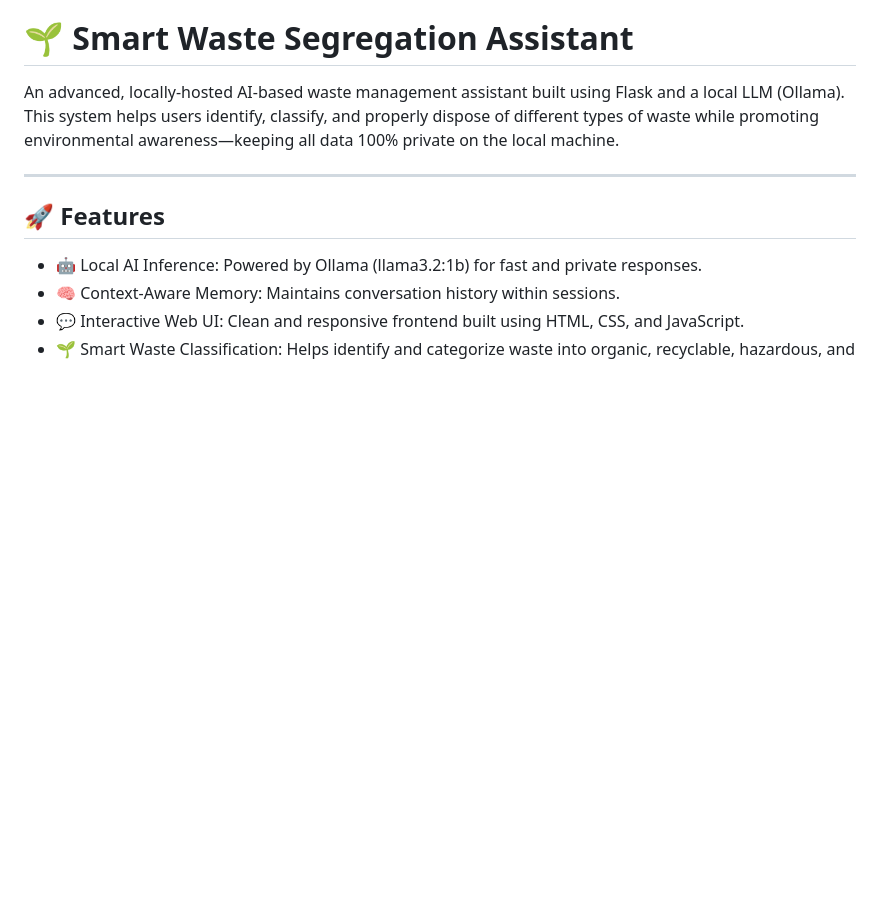
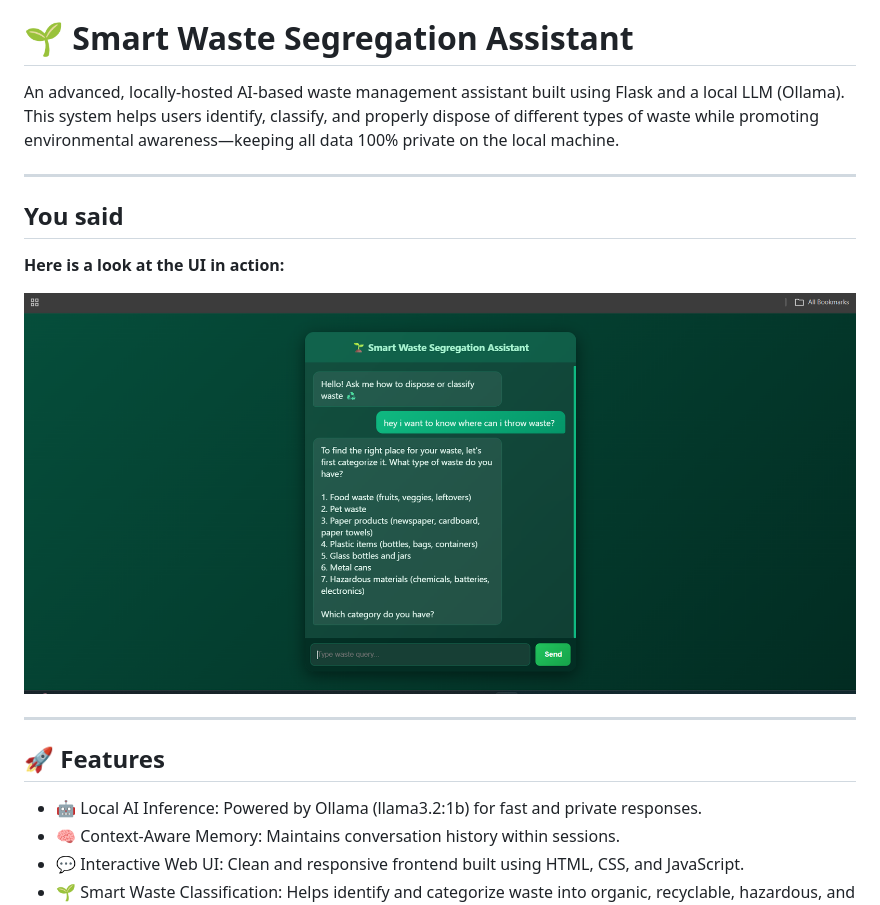
Before and after one commit to CertifiedSomebody/Smart-Waste-Segregation-Assistant, a Markdown page: README.md, the part around the change. Rendered like a GitHub page; blank space fills up the shorter version.

Commit message:
Add UI demo section to README
Added a section showcasing the UI with an image.

```diff
--- a/README.md
+++ b/README.md
@@ -4,6 +4,16 @@ An advanced, locally-hosted AI-based waste management assistant built using Flas
 This system helps users identify, classify, and properly dispose of different types of waste while promoting environmental awareness—keeping all data 100% private on the local machine.
 
 ---
+
+You said
+---
+
+**Here is a look at the UI in action:**
+
+![AI Receptionist Chat UI](assets/demo.png)
+
+---
+
 
 ## 🚀 Features
 
```
